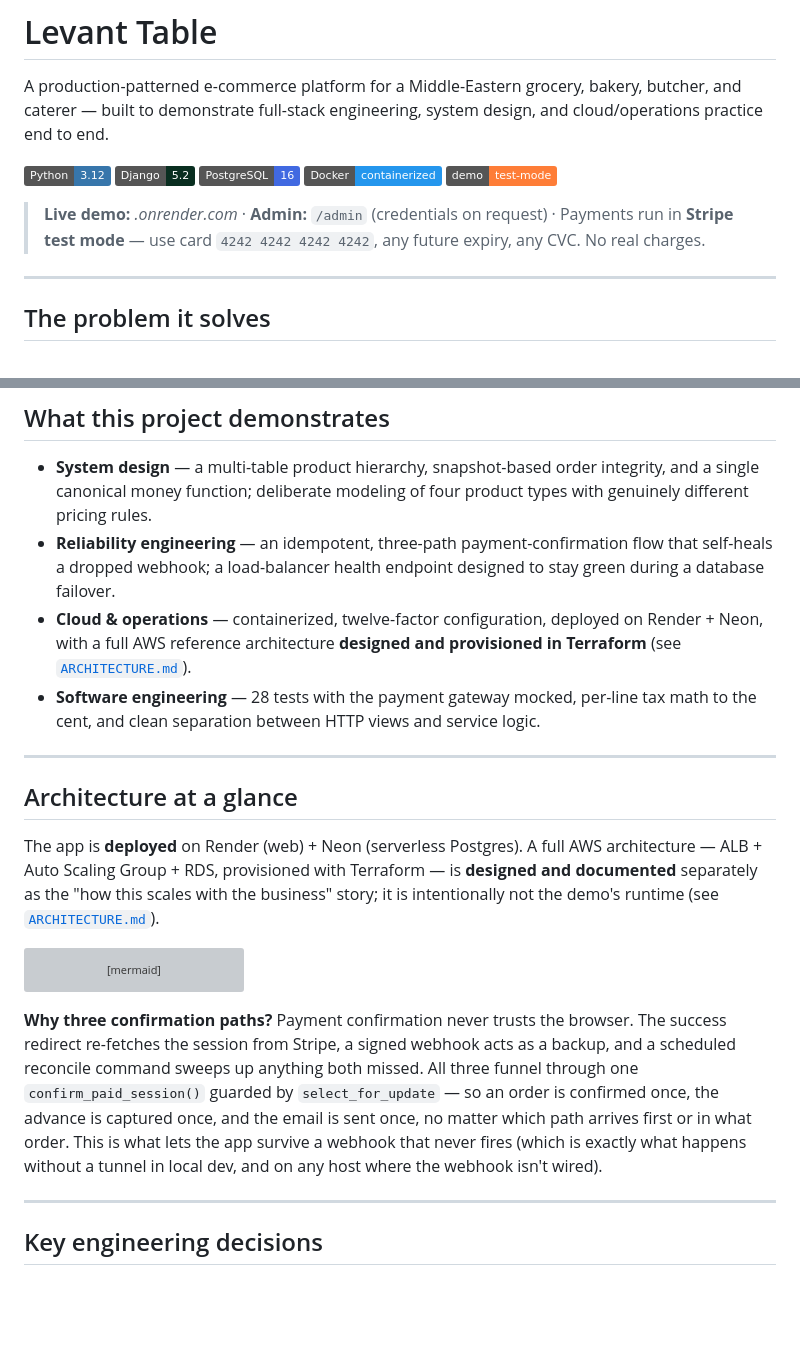
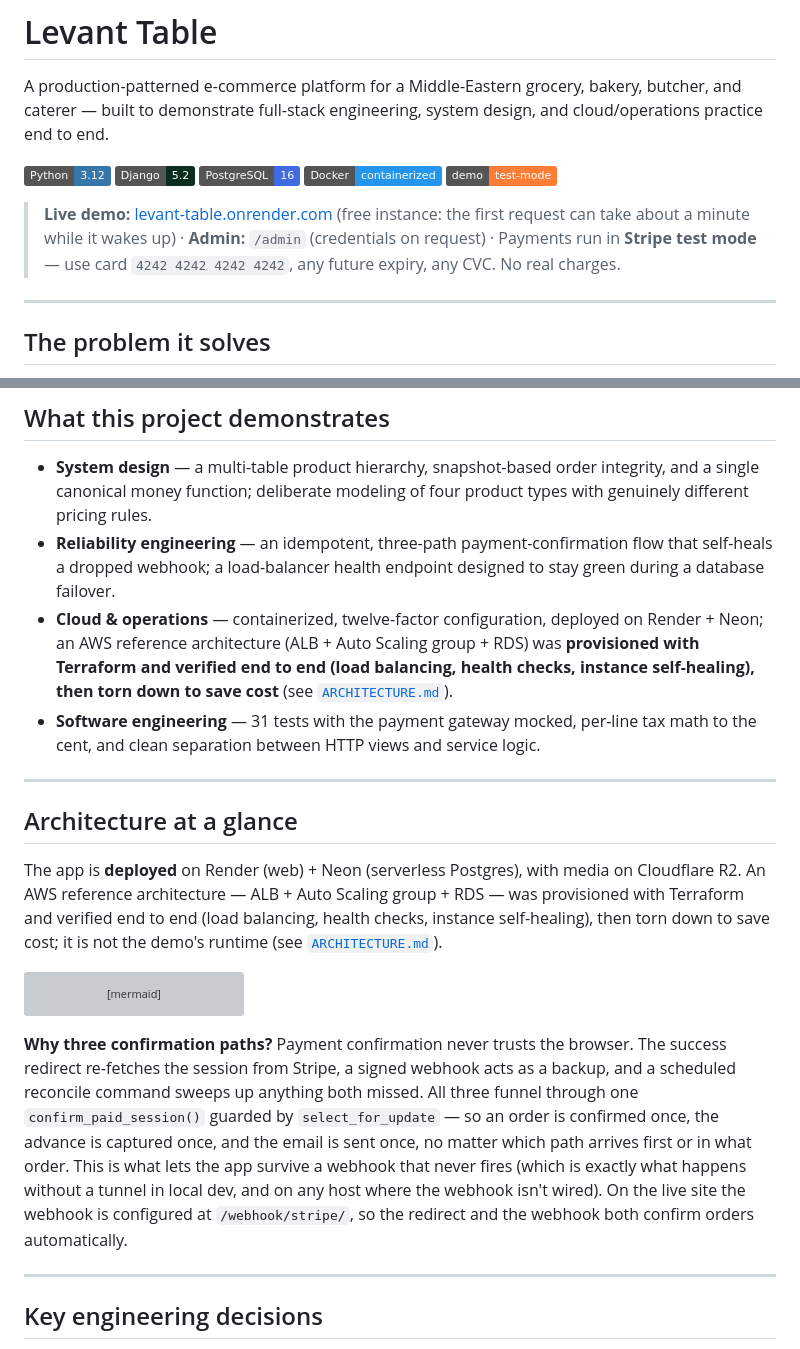
Before and after one commit to mshirish/Store-Website, a Markdown page: README.md, 2 parts joined by grey strips. Rendered like a GitHub page; badges without logos; blank space fills up the shorter version; grey boxes are pictures that could not be loaded.

````diff
--- a/README.md
+++ b/README.md
@@ -8,7 +8,7 @@ A production-patterned e-commerce platform for a Middle-Eastern grocery, bakery,
 ![Docker](https://img.shields.io/badge/Docker-containerized-2496ED?logo=docker&logoColor=white)
 ![Status](https://img.shields.io/badge/demo-test--mode-orange)
 
-> **Live demo:** _<your-app>.onrender.com_ · **Admin:** `/admin` (credentials on request) · Payments run in **Stripe test mode** — use card `4242 4242 4242 4242`, any future expiry, any CVC. No real charges.
+> **Live demo:** [levant-table.onrender.com](https://levant-table.onrender.com) (free instance: the first request can take about a minute while it wakes up) · **Admin:** `/admin` (credentials on request) · Payments run in **Stripe test mode** — use card `4242 4242 4242 4242`, any future expiry, any CVC. No real charges.
 
 ---
 
@@ -20,14 +20,14 @@ A production-patterned e-commerce platform for a Middle-Eastern grocery, bakery,
 
 - **System design** — a multi-table product hierarchy, snapshot-based order integrity, and a single canonical money function; deliberate modeling of four product types with genuinely different pricing rules.
 - **Reliability engineering** — an idempotent, three-path payment-confirmation flow that self-heals a dropped webhook; a load-balancer health endpoint designed to stay green during a database failover.
-- **Cloud & operations** — containerized, twelve-factor configuration, deployed on Render + Neon, with a full AWS reference architecture **designed and provisioned in Terraform** (see [`ARCHITECTURE.md`](./ARCHITECTURE.md)).
-- **Software engineering** — 28 tests with the payment gateway mocked, per-line tax math to the cent, and clean separation between HTTP views and service logic.
+- **Cloud & operations** — containerized, twelve-factor configuration, deployed on Render + Neon; an AWS reference architecture (ALB + Auto Scaling group + RDS) was **provisioned with Terraform and verified end to end (load balancing, health checks, instance self-healing), then torn down to save cost** (see [`ARCHITECTURE.md`](./ARCHITECTURE.md)).
+- **Software engineering** — 31 tests with the payment gateway mocked, per-line tax math to the cent, and clean separation between HTTP views and service logic.
 
 ---
 
 ## Architecture at a glance
 
-The app is **deployed** on Render (web) + Neon (serverless Postgres). A full AWS architecture — ALB + Auto Scaling Group + RDS, provisioned with Terraform — is **designed and documented** separately as the "how this scales with the business" story; it is intentionally not the demo's runtime (see [`ARCHITECTURE.md`](./ARCHITECTURE.md)).
+The app is **deployed** on Render (web) + Neon (serverless Postgres), with media on Cloudflare R2. An AWS reference architecture — ALB + Auto Scaling group + RDS — was provisioned with Terraform and verified end to end (load balancing, health checks, instance self-healing), then torn down to save cost; it is not the demo's runtime (see [`ARCHITECTURE.md`](./ARCHITECTURE.md)).
 
 ```mermaid
 flowchart TD
@@ -49,7 +49,7 @@ flowchart TD
     HZ[/healthz/] -.->|no host check · no DB<br/>for LB probes & failover| LB([Load balancer])
 ```
 
-**Why three confirmation paths?** Payment confirmation never trusts the browser. The success redirect re-fetches the session from Stripe, a signed webhook acts as a backup, and a scheduled reconcile command sweeps up anything both missed. All three funnel through one `confirm_paid_session()` guarded by `select_for_update` — so an order is confirmed once, the advance is captured once, and the email is sent once, no matter which path arrives first or in what order. This is what lets the app survive a webhook that never fires (which is exactly what happens without a tunnel in local dev, and on any host where the webhook isn't wired).
+**Why three confirmation paths?** Payment confirmation never trusts the browser. The success redirect re-fetches the session from Stripe, a signed webhook acts as a backup, and a scheduled reconcile command sweeps up anything both missed. All three funnel through one `confirm_paid_session()` guarded by `select_for_update` — so an order is confirmed once, the advance is captured once, and the email is sent once, no matter which path arrives first or in what order. This is what lets the app survive a webhook that never fires (which is exactly what happens without a tunnel in local dev, and on any host where the webhook isn't wired). On the live site the webhook is configured at `/webhook/stripe/`, so the redirect and the webhook both confirm orders automatically.
 
 ---
 
````
Also changed, not shown: other parts of README.md (+11 -9 lines).
